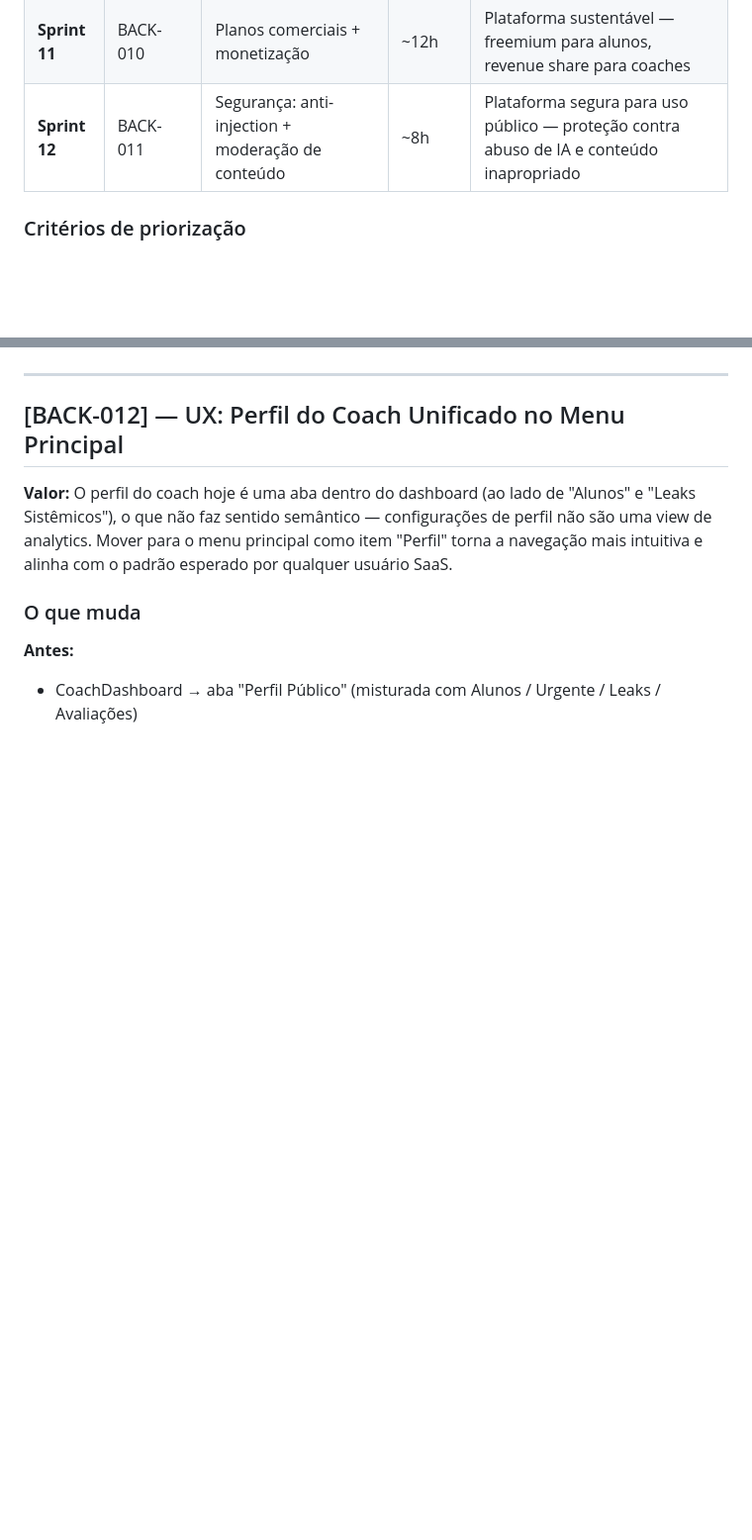
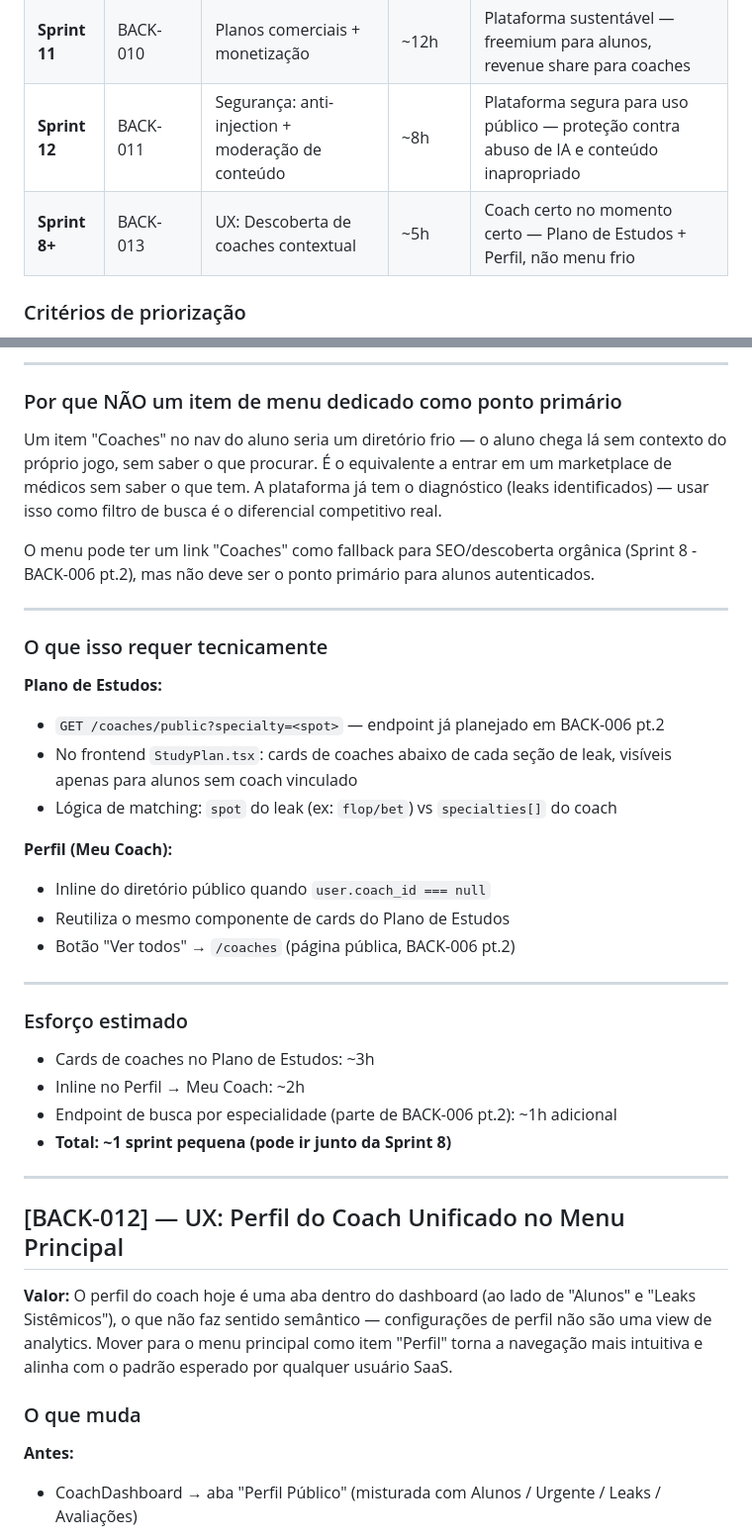
Before and after one commit to wrodrigobr/Leaklab, a Markdown page: BACKLOG.md, 2 parts joined by grey strips. Shown at 99% size. Drawn GitHub-style; blank space fills up the shorter version.

```diff
--- a/BACKLOG.md
+++ b/BACKLOG.md
@@ -19,6 +19,7 @@ Ao concluir uma sprint, mover os itens para o CHANGELOG com o número da versão
 | **Sprint 10** | BACK-009 | Sistema de nível + gamificação | ~8h | Progressão clara — aluno sabe onde está e o que falta; coach usa como referência |
 | **Sprint 11** | BACK-010 | Planos comerciais + monetização | ~12h | Plataforma sustentável — freemium para alunos, revenue share para coaches |
 | **Sprint 12** | BACK-011 | Segurança: anti-injection + moderação de conteúdo | ~8h | Plataforma segura para uso público — proteção contra abuso de IA e conteúdo inapropriado |
+| **Sprint 8+** | BACK-013 | UX: Descoberta de coaches contextual | ~5h | Coach certo no momento certo — Plano de Estudos + Perfil, não menu frio |
 
 ### Critérios de priorização
 - **Sprint 4 antes de 5/6** — BACK-005 depende de BACK-001; anotações são o core do coaching
@@ -267,3 +331,32 @@ Página acessível **sem login** (SEO-friendly) e também logada:
+---
+
+### Por que NÃO um item de menu dedicado como ponto primário
+
+Um item "Coaches" no nav do aluno seria um diretório frio — o aluno chega lá sem contexto do próprio jogo, sem saber o que procurar. É o equivalente a entrar em um marketplace de médicos sem saber o que tem. A plataforma já tem o diagnóstico (leaks identificados) — usar isso como filtro de busca é o diferencial competitivo real.
+
+O menu pode ter um link "Coaches" como fallback para SEO/descoberta orgânica (Sprint 8 - BACK-006 pt.2), mas não deve ser o ponto primário para alunos autenticados.
+
+---
+
+### O que isso requer tecnicamente
+
+**Plano de Estudos:**
+- `GET /coaches/public?specialty=<spot>` — endpoint já planejado em BACK-006 pt.2
+- No frontend `StudyPlan.tsx`: cards de coaches abaixo de cada seção de leak, visíveis apenas para alunos sem coach vinculado
+- Lógica de matching: `spot` do leak (ex: `flop/bet`) vs `specialties[]` do coach
+
+**Perfil (Meu Coach):**
+- Inline do diretório público quando `user.coach_id === null`
+- Reutiliza o mesmo componente de cards do Plano de Estudos
+- Botão "Ver todos" → `/coaches` (página pública, BACK-006 pt.2)
+
+---
+
+### Esforço estimado
+- Cards de coaches no Plano de Estudos: ~3h
+- Inline no Perfil → Meu Coach: ~2h
+- Endpoint de busca por especialidade (parte de BACK-006 pt.2): ~1h adicional
+- **Total: ~1 sprint pequena (pode ir junto da Sprint 8)**
 
 ---
 
```
Also changed, not shown: other parts of BACKLOG.md (+63 -0 lines).
